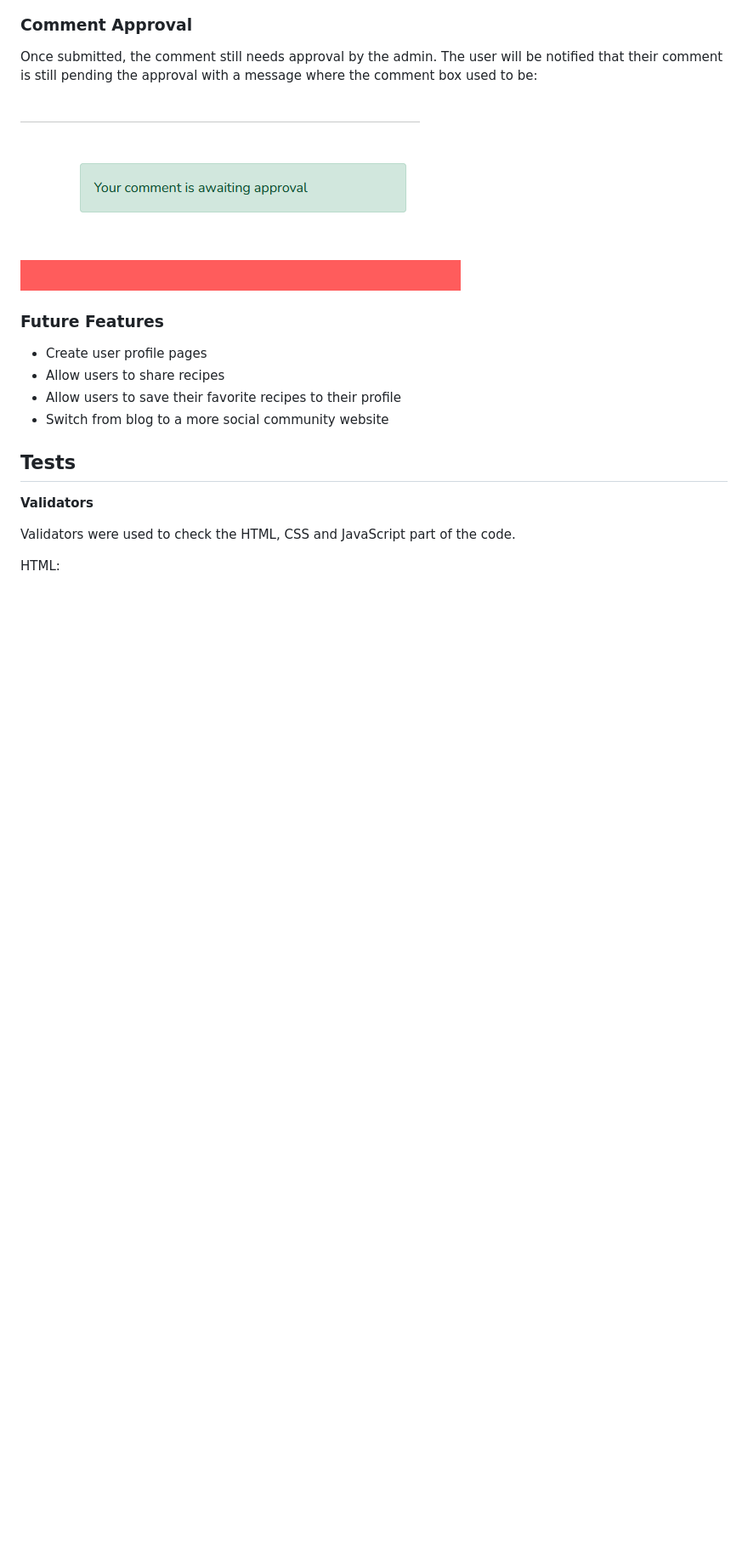
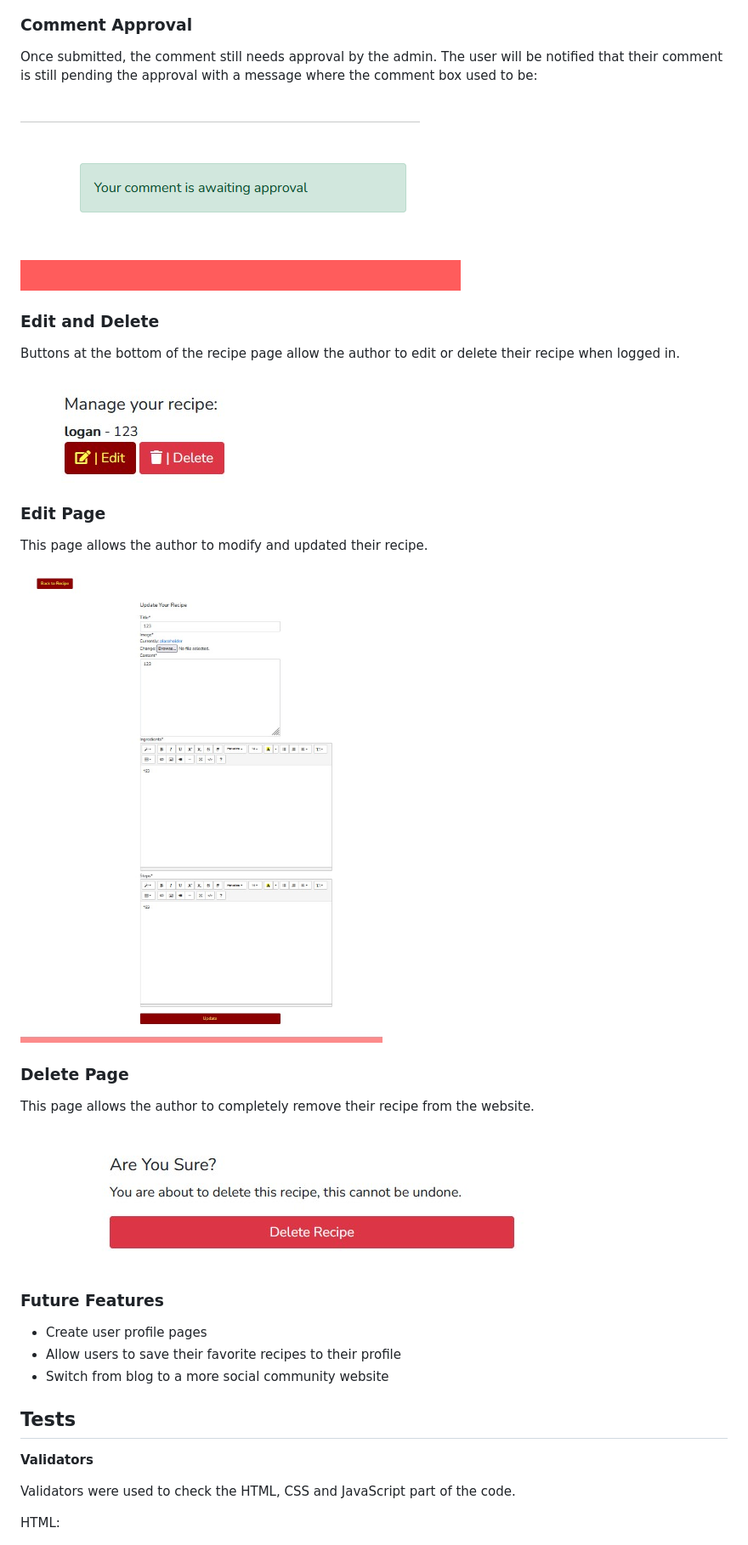
Before and after one commit to Code-Institute-Submissions/saltta-figs_DecResub, a Markdown page: README.md, the part around the change printed below. Shown: that part at 85% size. GitHub-like rendering; pictures changed too: media/deletepage.jpg (added), media/editdeletebtn.jpg (added), media/updatepage.jpg (added); blank space fills up the shorter version.

```diff
--- a/README.md
+++ b/README.md
@@ -292,10 +292,27 @@ Once submitted, the comment still needs approval by the admin. The user will be
 
 ![waiting approval](./media/commentapproval.png)
 
+### Edit and Delete
+
+Buttons at the bottom of the recipe page allow the author to edit or delete their recipe when logged in.
+
+![edit and delete buttons](./media/editdeletebtn.jpg)
+
+### Edit Page
+
+This page allows the author to modify and updated their recipe.
+
+![edit recipe page](./media/updatepage.jpg)
+
+### Delete Page
+
+This page allows the author to completely remove their recipe from the website.
+
+![delete recipe](./media/deletepage.jpg)
+
 ### Future Features
 
 - Create user profile pages
-- Allow users to share recipes
 - Allow users to save their favorite recipes to their profile
 - Switch from blog to a more social community website
 
```
Also changed, not shown: other parts of README.md (+19 -1 lines).
